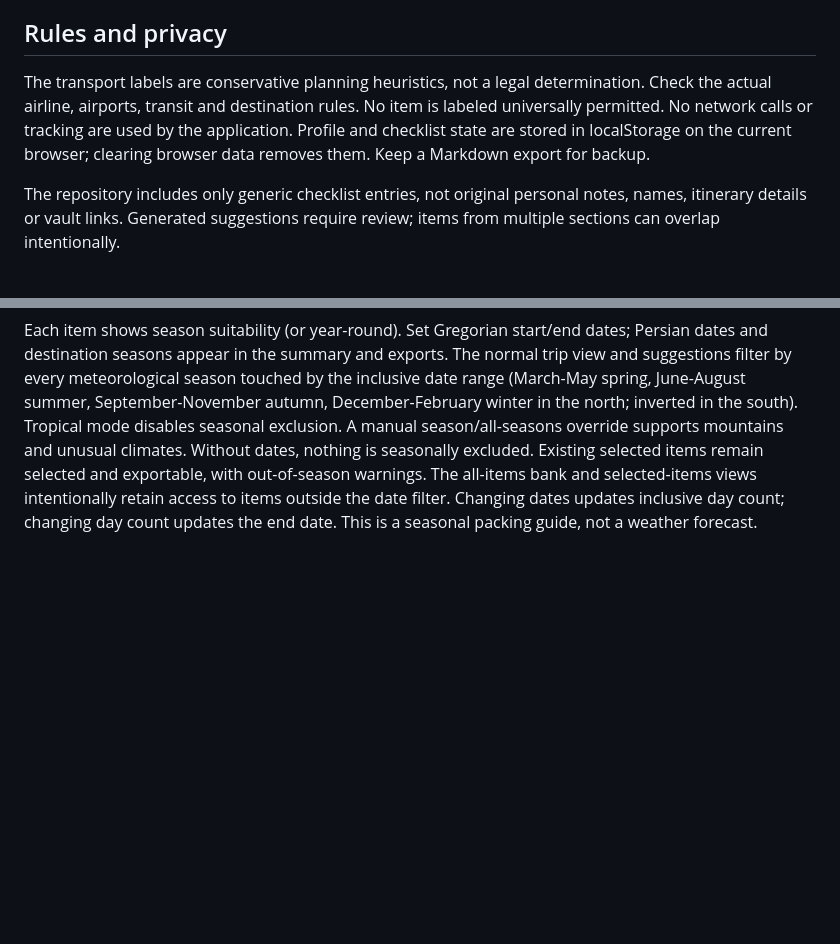
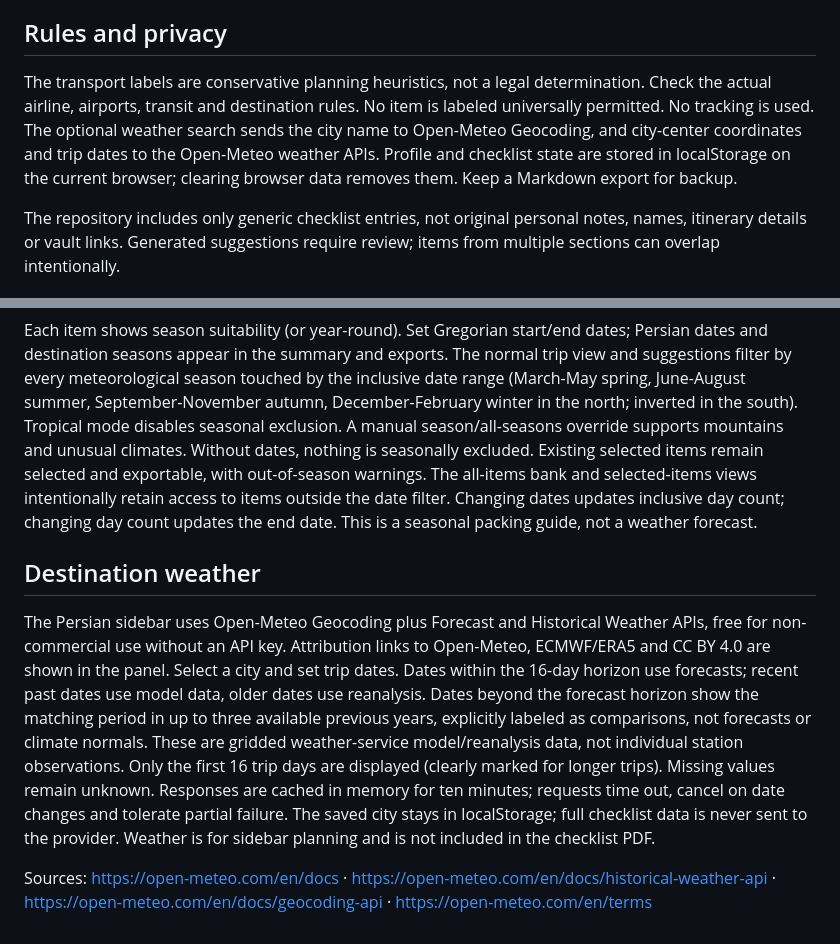
Before and after one commit to ehsanbz/safar-checklist, a Markdown page: README.md, 2 parts joined by grey strips. Rendered like a GitHub page; blank space fills up the shorter version.

Commit message:
Document weather sources, date modes, attribution and privacy

```diff
--- a/README.md
+++ b/README.md
@@ -14,7 +14,7 @@ Open `index.html` directly in a browser. All assets are local. For a local devel
 - Browser-local persistence, Markdown export and printing selected items.
 
 ## Rules and privacy
-The transport labels are conservative planning heuristics, not a legal determination. Check the actual airline, airports, transit and destination rules. No item is labeled universally permitted. No network calls or tracking are used by the application. Profile and checklist state are stored in localStorage on the current browser; clearing browser data removes them. Keep a Markdown export for backup.
+The transport labels are conservative planning heuristics, not a legal determination. Check the actual airline, airports, transit and destination rules. No item is labeled universally permitted. No tracking is used. The optional weather search sends the city name to Open-Meteo Geocoding, and city-center coordinates and trip dates to the Open-Meteo weather APIs. Profile and checklist state are stored in localStorage on the current browser; clearing browser data removes them. Keep a Markdown export for backup.
 
 The repository includes only generic checklist entries, not original personal notes, names, itinerary details or vault links. Generated suggestions require review; items from multiple sections can overlap intentionally.
 
@@ -40,3 +40,10 @@ Choose items, then click **خروجی PDF**. Review the finalized Persian A4 doc
 ## Seasons and dates
 
 Each item shows season suitability (or year-round). Set Gregorian start/end dates; Persian dates and destination seasons appear in the summary and exports. The normal trip view and suggestions filter by every meteorological season touched by the inclusive date range (March-May spring, June-August summer, September-November autumn, December-February winter in the north; inverted in the south). Tropical mode disables seasonal exclusion. A manual season/all-seasons override supports mountains and unusual climates. Without dates, nothing is seasonally excluded. Existing selected items remain selected and exportable, with out-of-season warnings. The all-items bank and selected-items views intentionally retain access to items outside the date filter. Changing dates updates inclusive day count; changing day count updates the end date. This is a seasonal packing guide, not a weather forecast.
+
+
+## Destination weather
+
+The Persian sidebar uses Open-Meteo Geocoding plus Forecast and Historical Weather APIs, free for non-commercial use without an API key. Attribution links to Open-Meteo, ECMWF/ERA5 and CC BY 4.0 are shown in the panel. Select a city and set trip dates. Dates within the 16-day horizon use forecasts; recent past dates use model data, older dates use reanalysis. Dates beyond the forecast horizon show the matching period in up to three available previous years, explicitly labeled as comparisons, not forecasts or climate normals. These are gridded weather-service model/reanalysis data, not individual station observations. Only the first 16 trip days are displayed (clearly marked for longer trips). Missing values remain unknown. Responses are cached in memory for ten minutes; requests time out, cancel on date changes and tolerate partial failure. The saved city stays in localStorage; full checklist data is never sent to the provider. Weather is for sidebar planning and is not included in the checklist PDF.
+
+Sources: https://open-meteo.com/en/docs · https://open-meteo.com/en/docs/historical-weather-api · https://open-meteo.com/en/docs/geocoding-api · https://open-meteo.com/en/terms
```
